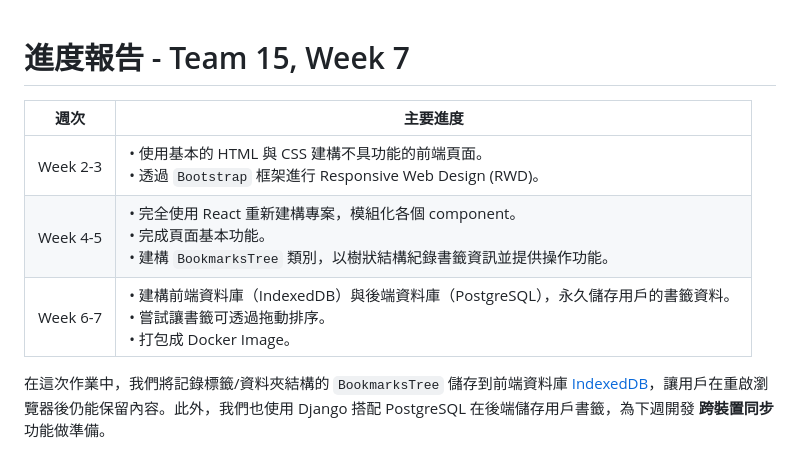
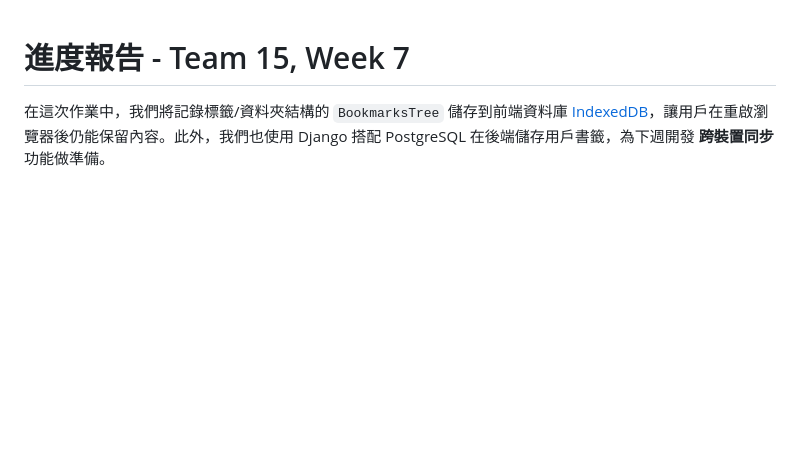
Before and after one commit to yijia07080/Team15-Final, a Markdown page: HW_Report/Week07.md, the part around the change. Drawn GitHub-style; blank space fills up the shorter version.

```diff
--- a/HW_Report/Week07.md
+++ b/HW_Report/Week07.md
@@ -1,9 +1,4 @@
 # 進度報告 - Team 15, Week 7
-| 週次     | 主要進度 |
-|---------|-------------|
-| Week 2-3 | • 使用基本的 HTML 與 CSS 建構不具功能的前端頁面。<br>• 透過 `Bootstrap` 框架進行 Responsive Web Design (RWD)。 |
-| Week 4-5 | • 完全使用 React 重新建構專案，模組化各個 component。<br>• 完成頁面基本功能。<br>• 建構 `BookmarksTree` 類別，以樹狀結構紀錄書籤資訊並提供操作功能。
-| Week 6-7 | • 建構前端資料庫（IndexedDB）與後端資料庫（PostgreSQL），永久儲存用戶的書籤資料。<br>• 嘗試讓書籤可透過拖動排序。<br>• 打包成 Docker Image。 |
 
 在這次作業中，我們將記錄標籤/資料夾結構的 `BookmarksTree` 儲存到前端資料庫 [IndexedDB](https://developer.mozilla.org/zh-TW/docs/Web/API/IndexedDB_API)，讓用戶在重啟瀏覽器後仍能保留內容。此外，我們也使用 Django 搭配 PostgreSQL 在後端儲存用戶書籤，為下週開發 **跨裝置同步** 功能做準備。
 
```
